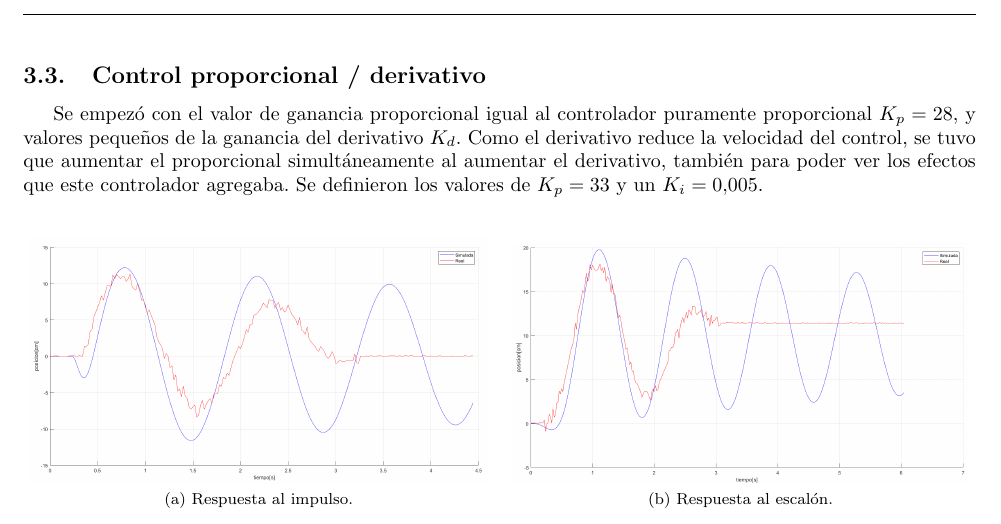
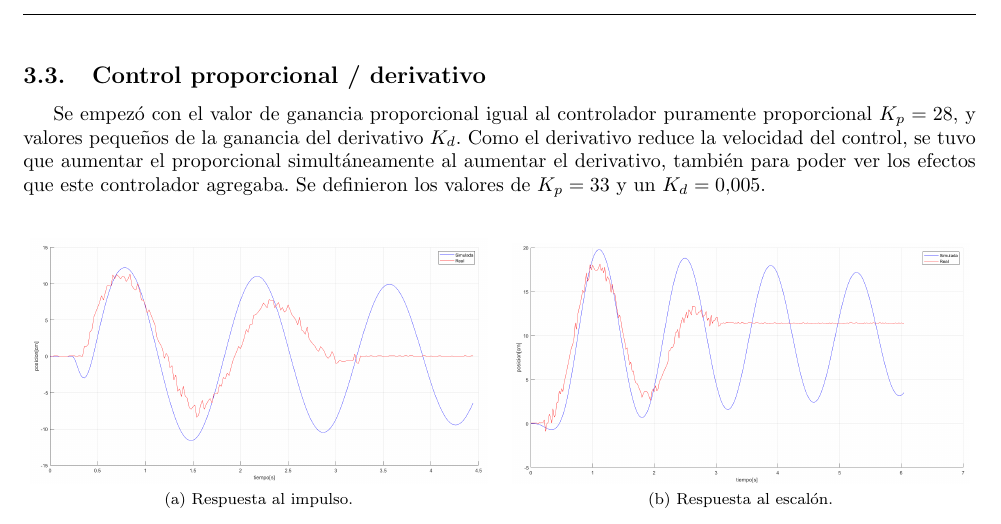
Before and after one commit to JuanBiancuzzo/TPs-TAC, a LaTeX document (Informe/main.tex): part of page 13 of 13, cut so that both start at the same text. Compiled offline with pdfLaTeX.

Commit message:
Corrigiendo typo de Kd

```diff
--- a/Informe/main.tex
+++ b/Informe/main.tex
@@ -701,7 +701,7 @@ Se empezó con el valor obtenido para el controlador anterior, $K_p = 28$, y val
 
 
 \subsection{Control proporcional / derivativo}
-Se empezó con el valor de ganancia proporcional igual al controlador puramente proporcional $K_p = 28$, y valores pequeños de la ganancia del derivativo $K_d$. Como el derivativo reduce la velocidad del control, se tuvo que aumentar el proporcional simultáneamente al aumentar el derivativo, también para poder ver los efectos que este controlador agregaba. Se definieron los valores de $K_p = 33$ y un $K_i = 0.005$.
+Se empezó con el valor de ganancia proporcional igual al controlador puramente proporcional $K_p = 28$, y valores pequeños de la ganancia del derivativo $K_d$. Como el derivativo reduce la velocidad del control, se tuvo que aumentar el proporcional simultáneamente al aumentar el derivativo, también para poder ver los efectos que este controlador agregaba. Se definieron los valores de $K_p = 33$ y un $K_d = 0.005$.
 
 \begin{figure}[H]
     \centering
```
